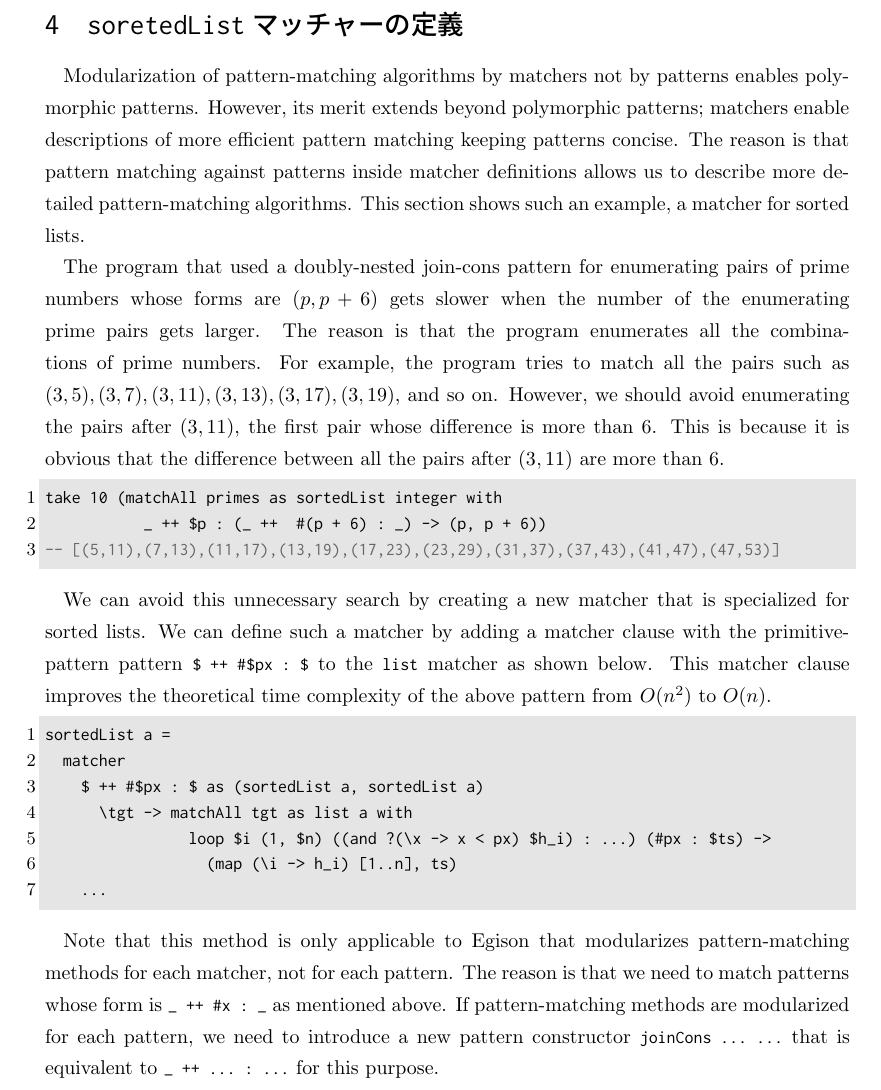
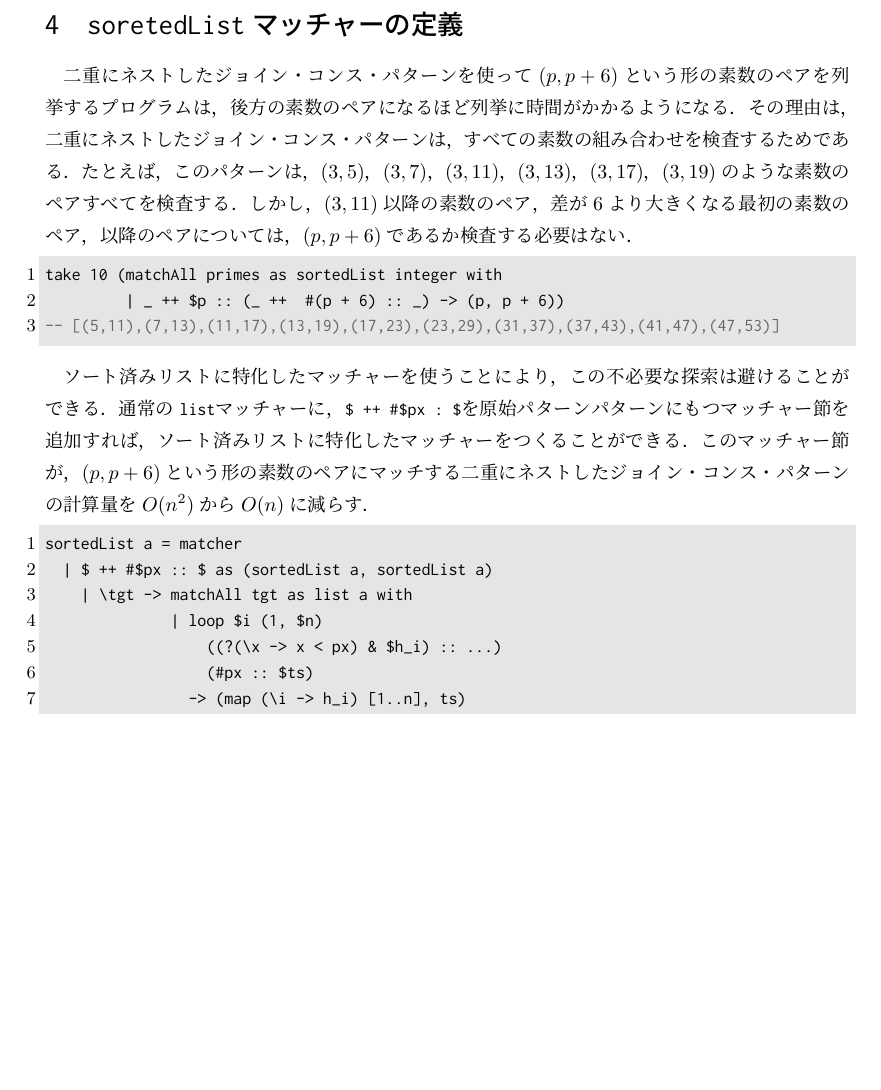
Before and after one commit to egison/egison-book, a LaTeX book (main.tex, which reads matcher.tex): part of page 40 of 49, cut so that both start at the same text, the shorter picture padded with empty space. Compiled offline with pLaTeX and dvipdfmx.

Commit message:
write matcher chapter

```diff
--- a/matcher.tex
+++ b/matcher.tex
@@ -151,37 +156,26 @@ multiset a := matcher
 
 \section{\texttt{soretedList}マッチャーの定義}\label{matcher-sorted-list}
 
-Modularization of pattern-matching algorithms by matchers not by patterns enables polymorphic patterns.
-However, its merit extends beyond polymorphic patterns; matchers enable descriptions of more efficient pattern matching keeping patterns concise.
-The reason is that pattern matching against patterns inside matcher definitions allows us to describe more detailed pattern-matching algorithms.
-This section shows such an example, a matcher for sorted lists.
-
-The program that used a doubly-nested join-cons pattern for enumerating pairs of prime numbers whose forms are $(p,p+6)$ gets slower when the number of the enumerating prime pairs gets larger.
-The reason is that the program enumerates all the combinations of prime numbers.
-For example, the program tries to match all the pairs such as $(3,5), (3,7), (3,11), (3,13), (3, 17), (3,19)$, and so on.
-However, we should avoid enumerating the pairs after $(3,11)$, the first pair whose difference is more than $6$.
-This is because it is obvious that the difference between all the pairs after $(3,11)$ are more than $6$.
-
+二重にネストしたジョイン・コンス・パターンを使って$(p,p+6)$という形の素数のペアを列挙するプログラムは，後方の素数のペアになるほど列挙に時間がかかるようになる．
+その理由は，二重にネストしたジョイン・コンス・パターンは，すべての素数の組み合わせを検査するためである．
+たとえば，このパターンは，$(3,5)$，$(3,7)$，$(3,11)$，$(3,13)$，$(3, 17)$，$(3,19)$のような素数のペアすべてを検査する．
+しかし，$(3,11)$以降の素数のペア，差が$6$より大きくなる最初の素数のペア，以降のペアについては，$(p,p+6)$であるか検査する必要はない．
 \begin{lstlisting}[language=egison]
 take 10 (matchAll primes as sortedList integer with
-           _ ++ $p : (_ ++  #(p + 6) : _) -> (p, p + 6))
+         | _ ++ $p :: (_ ++  #(p + 6) :: _) -> (p, p + 6))
 -- [(5,11),(7,13),(11,17),(13,19),(17,23),(23,29),(31,37),(37,43),(41,47),(47,53)]
 \end{lstlisting}
 
-We can avoid this unnecessary search by creating a new matcher that is specialized for sorted lists.
-We can define such a matcher by adding a matcher clause with the primitive-pattern pattern \lstinline|$ ++ #$px : $| to the \lstinline{list} matcher as shown below.
-This matcher clause improves the theoretical time complexity of the above pattern from $O(n^2)$ to $O(n)$.
-
+ソート済みリストに特化したマッチャーを使うことにより，この不必要な探索は避けることができる．
+通常の\lstinline{list}マッチャーに，\lstinline|$ ++ #$px : $|を原始パターンパターンにもつマッチャー節を追加すれば，ソート済みリストに特化したマッチャーをつくることができる．
+このマッチャー節が，$(p,p+6)$という形の素数のペアにマッチする二重にネストしたジョイン・コンス・パターンの計算量を$O(n^2)$から$O(n)$に減らす．
 \begin{lstlisting}[language=egison]
-sortedList a =
-  matcher
-    $ ++ #$px : $ as (sortedList a, sortedList a)
-      \tgt -> matchAll tgt as list a with
-                loop $i (1, $n) ((and ?(\x -> x < px) $h_i) : ...) (#px : $ts) ->
-                  (map (\i -> h_i) [1..n], ts)
-    ...
+sortedList a = matcher
+  | $ ++ #$px :: $ as (sortedList a, sortedList a)
+    | \tgt -> matchAll tgt as list a with
+              | loop $i (1, $n)
+                  ((?(\x -> x < px) & $h_i) :: ...)
+                  (#px :: $ts)
+                -> (map (\i -> h_i) [1..n], ts)
+  ...
 \end{lstlisting}
-
-Note that this method is only applicable to Egison that modularizes pattern-matching methods for each matcher, not for each pattern.
-The reason is that we need to match patterns whose form is \lstinline|_ ++ #x : _| as mentioned above.
-If pattern-matching methods are modularized for each pattern, we need to introduce a new pattern constructor \lstinline|joinCons ... ...| that is equivalent to \lstinline|_ ++ ... : ...| for this purpose.
```
Also changed, not shown: main.pdf, matcher.tex (9 more changed lines).
